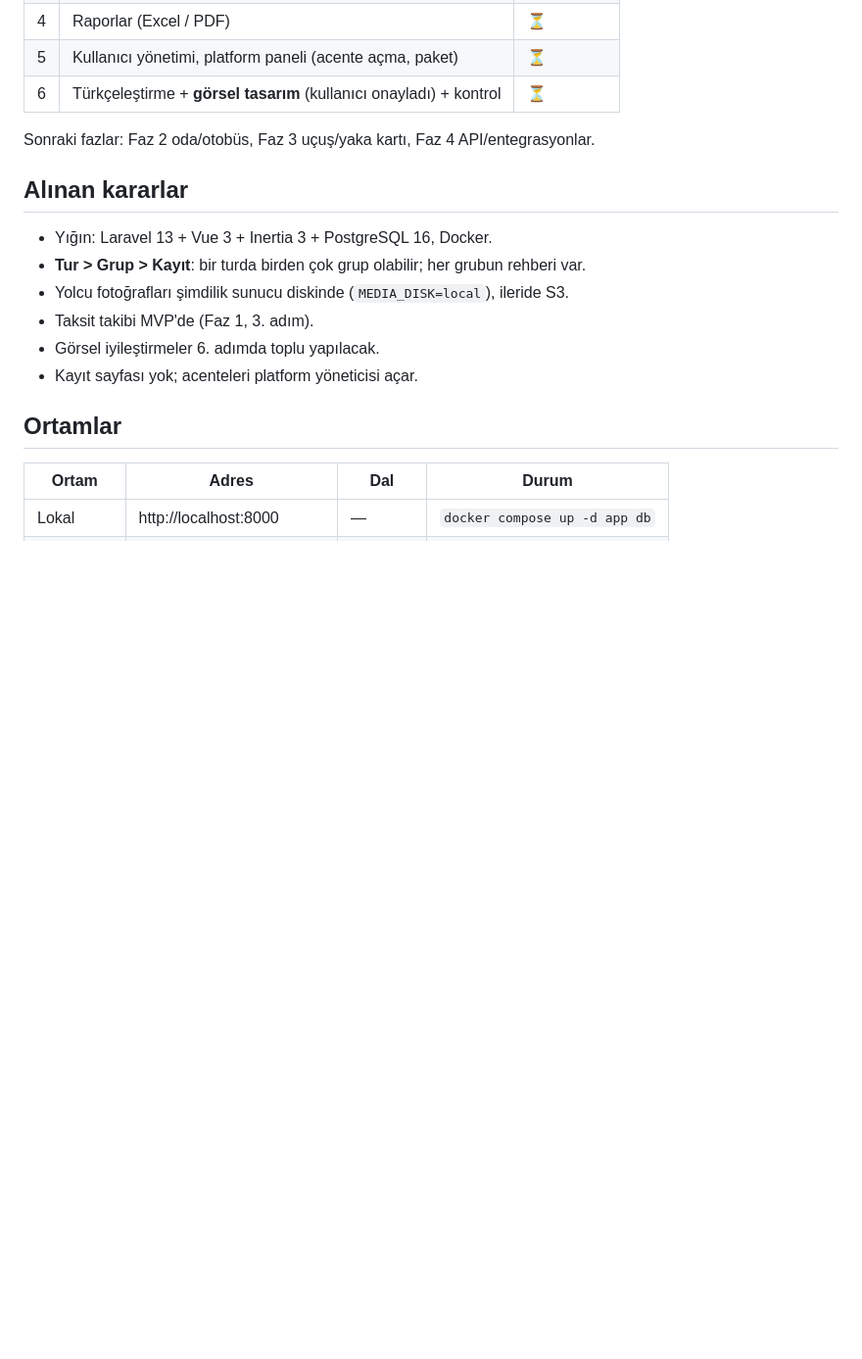
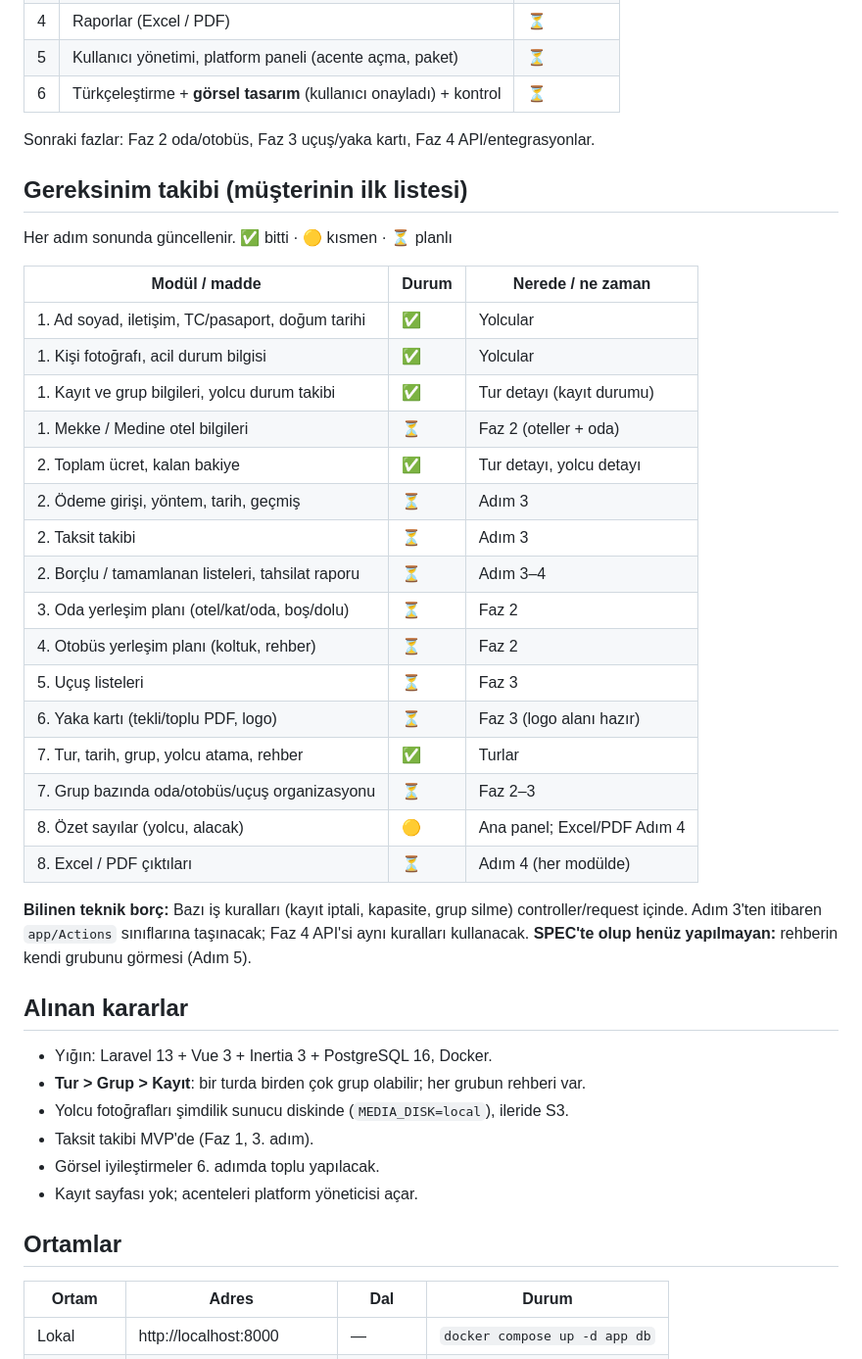
Before and after one commit to weberkanedu/marhal, a Markdown page: DURUM.md, the part around the change. Shown at 98% size. Drawn GitHub-style; blank space fills up the shorter version.

Commit message:
DURUM.md: gereksinim takip tablosu ve bilinen teknik borç
Co-Authored-By: Claude Opus 5.5 <noreply@anthropic.com>

```diff
--- a/DURUM.md
+++ b/DURUM.md
@@ -18,6 +18,33 @@
 | 6   | Türkçeleştirme + **görsel tasarım** (kullanıcı onayladı) + kontrol | ⏳          |
 
 Sonraki fazlar: Faz 2 oda/otobüs, Faz 3 uçuş/yaka kartı, Faz 4 API/entegrasyonlar.
+
+## Gereksinim takibi (müşterinin ilk listesi)
+
+Her adım sonunda güncellenir. ✅ bitti · 🟡 kısmen · ⏳ planlı
+
+| Modül / madde                                     | Durum | Nerede / ne zaman             |
+| ------------------------------------------------- | ----- | ----------------------------- |
+| 1. Ad soyad, iletişim, TC/pasaport, doğum tarihi  | ✅    | Yolcular                      |
+| 1. Kişi fotoğrafı, acil durum bilgisi             | ✅    | Yolcular                      |
+| 1. Kayıt ve grup bilgileri, yolcu durum takibi    | ✅    | Tur detayı (kayıt durumu)     |
+| 1. Mekke / Medine otel bilgileri                  | ⏳    | Faz 2 (oteller + oda)         |
+| 2. Toplam ücret, kalan bakiye                     | ✅    | Tur detayı, yolcu detayı      |
+| 2. Ödeme girişi, yöntem, tarih, geçmiş            | ⏳    | Adım 3                        |
+| 2. Taksit takibi                                  | ⏳    | Adım 3                        |
+| 2. Borçlu / tamamlanan listeleri, tahsilat raporu | ⏳    | Adım 3–4                      |
+| 3. Oda yerleşim planı (otel/kat/oda, boş/dolu)    | ⏳    | Faz 2                         |
+| 4. Otobüs yerleşim planı (koltuk, rehber)         | ⏳    | Faz 2                         |
+| 5. Uçuş listeleri                                 | ⏳    | Faz 3                         |
+| 6. Yaka kartı (tekli/toplu PDF, logo)             | ⏳    | Faz 3 (logo alanı hazır)      |
+| 7. Tur, tarih, grup, yolcu atama, rehber          | ✅    | Turlar                        |
+| 7. Grup bazında oda/otobüs/uçuş organizasyonu     | ⏳    | Faz 2–3                       |
+| 8. Özet sayılar (yolcu, alacak)                   | 🟡    | Ana panel; Excel/PDF Adım 4   |
+| 8. Excel / PDF çıktıları                          | ⏳    | Adım 4 (her modülde)          |
+
+**Bilinen teknik borç:** Bazı iş kuralları (kayıt iptali, kapasite, grup silme) controller/request
+içinde. Adım 3'ten itibaren `app/Actions` sınıflarına taşınacak; Faz 4 API'si aynı kuralları kullanacak.
+**SPEC'te olup henüz yapılmayan:** rehberin kendi grubunu görmesi (Adım 5).
 
 ## Alınan kararlar
 
```
